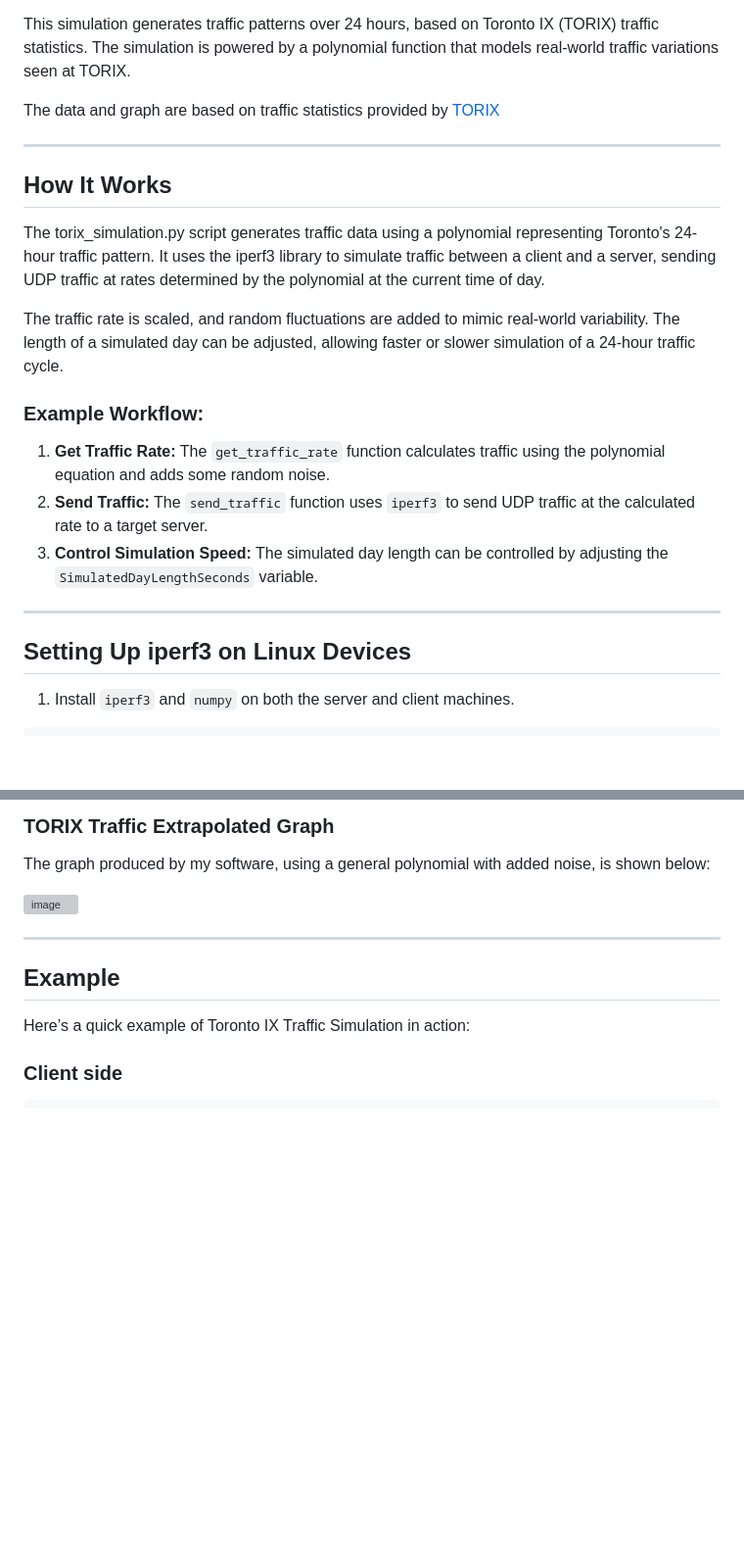
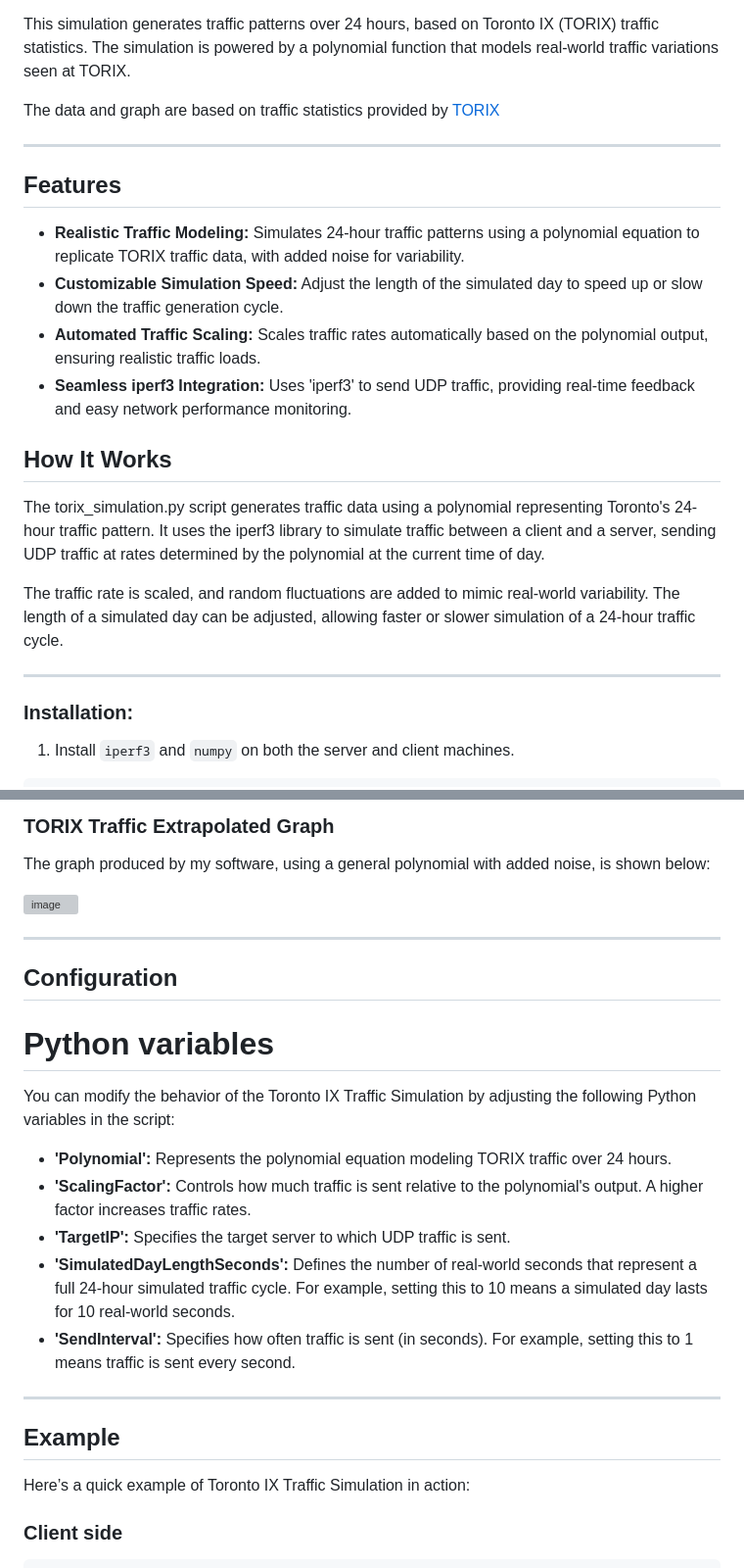
Before and after one commit to AndrewGordienko/Havoc-Monkey, a Markdown page: README.md, 2 parts joined by grey strips. Shown: that part at 98% size. GitHub-like rendering; blank space fills up the shorter version; grey boxes are pictures that could not be loaded.

```diff
--- a/README.md
+++ b/README.md
@@ -161,19 +161,22 @@ The data and graph are based on traffic statistics provided by [TORIX](https://w
 
 ___
 
+## Features
+
+- **Realistic Traffic Modeling:** Simulates 24-hour traffic patterns using a polynomial equation to replicate TORIX traffic data, with added noise for variability.
+- **Customizable Simulation Speed:** Adjust the length of the simulated day to speed up or slow down the traffic generation cycle.
+- **Automated Traffic Scaling:** Scales traffic rates automatically based on the polynomial output, ensuring realistic traffic loads.
+- **Seamless iperf3 Integration:** Uses 'iperf3' to send UDP traffic, providing real-time feedback and easy network performance monitoring.
+
 ## How It Works
 
 The torix_simulation.py script generates traffic data using a polynomial representing Toronto's 24-hour traffic pattern. It uses the iperf3 library to simulate traffic between a client and a server, sending UDP traffic at rates determined by the polynomial at the current time of day.
 
 The traffic rate is scaled, and random fluctuations are added to mimic real-world variability. The length of a simulated day can be adjusted, allowing faster or slower simulation of a 24-hour traffic cycle.
 
-### Example Workflow:
-1. **Get Traffic Rate:** The `get_traffic_rate` function calculates traffic using the polynomial equation and adds some random noise.
-2. **Send Traffic:** The `send_traffic` function uses `iperf3` to send UDP traffic at the calculated rate to a target server.
-3. **Control Simulation Speed:** The simulated day length can be controlled by adjusting the `SimulatedDayLengthSeconds` variable.
 ___
 
-## Setting Up iperf3 on Linux Devices
+### Installation:
 
 1. Install `iperf3` and `numpy` on both the server and client machines.
 
@@ -219,6 +222,19 @@ The graph produced by my software, using a general polynomial with added noise,
 
 <img width="600" alt="image" src="https://github.com/user-attachments/assets/ebb356b7-80d8-4824-9c23-8b7571fa58de">
 
+___
+
+## Configuration
+
+# Python variables
+
+You can modify the behavior of the Toronto IX Traffic Simulation by adjusting the following Python variables in the script:
+
+- **'Polynomial':** Represents the polynomial equation modeling TORIX traffic over 24 hours.
+- **'ScalingFactor':** Controls how much traffic is sent relative to the polynomial's output. A higher factor increases traffic rates.
+- **'TargetIP':** Specifies the target server to which UDP traffic is sent.
+- **'SimulatedDayLengthSeconds':** Defines the number of real-world seconds that represent a full 24-hour simulated traffic cycle. For example, setting this to 10 means a simulated day lasts for 10 real-world seconds.
+- **'SendInterval':** Specifies how often traffic is sent (in seconds). For example, setting this to 1 means traffic is sent every second.
 ___
 
 ## Example
```
Also changed, not shown: other parts of README.md (+1 -1 lines).
